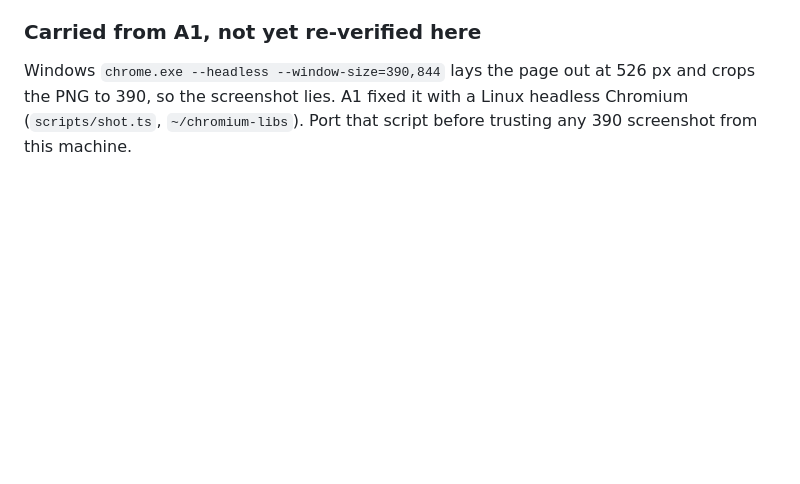
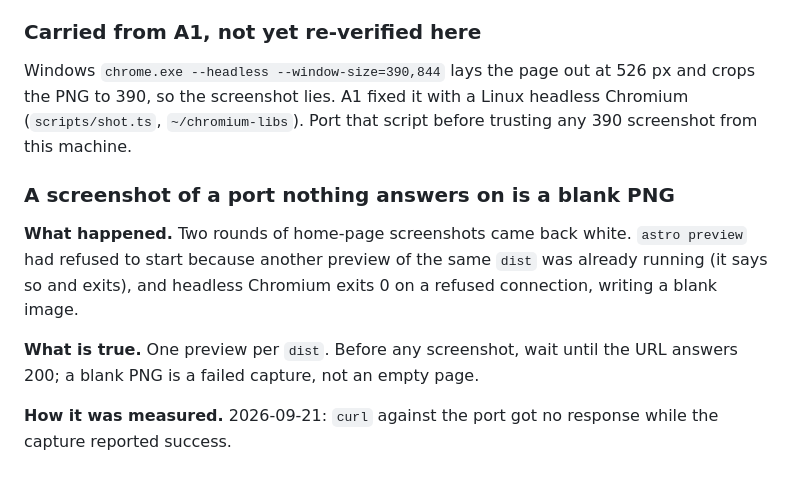
Before and after one commit to comp4020-agentic-coding-studio/comp4020-ass2-1181278174, a Markdown page: CLAUDE.md, the part around the change. Rendered like a GitHub page; blank space fills up the shorter version.

Commit message:
harness: a blank screenshot is a dead port

```diff
--- a/CLAUDE.md
+++ b/CLAUDE.md
@@ -212,3 +212,15 @@ Windows `chrome.exe --headless --window-size=390,844` lays the page out at 526 p
 crops the PNG to 390, so the screenshot lies. A1 fixed it with a Linux headless Chromium
 (`scripts/shot.ts`, `~/chromium-libs`). Port that script before trusting any 390 screenshot
 from this machine.
+
+### A screenshot of a port nothing answers on is a blank PNG
+
+**What happened.** Two rounds of home-page screenshots came back white. `astro preview` had
+refused to start because another preview of the same `dist` was already running (it says so
+and exits), and headless Chromium exits 0 on a refused connection, writing a blank image.
+
+**What is true.** One preview per `dist`. Before any screenshot, wait until the URL answers
+200; a blank PNG is a failed capture, not an empty page.
+
+**How it was measured.** 2026-09-21: `curl` against the port got no response while the
+capture reported success.
```
